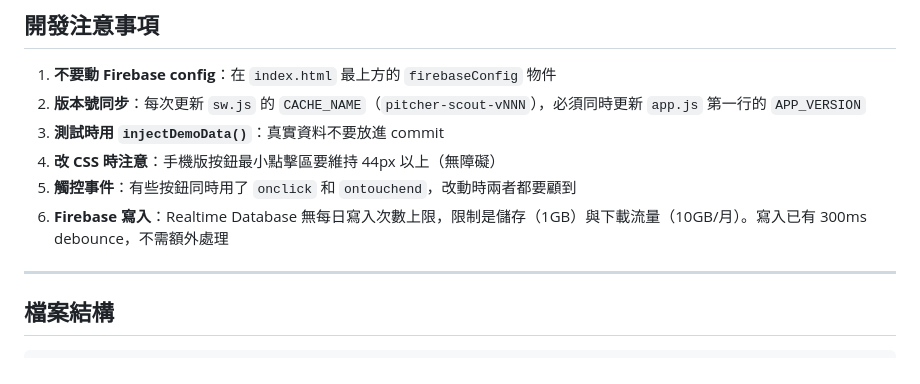
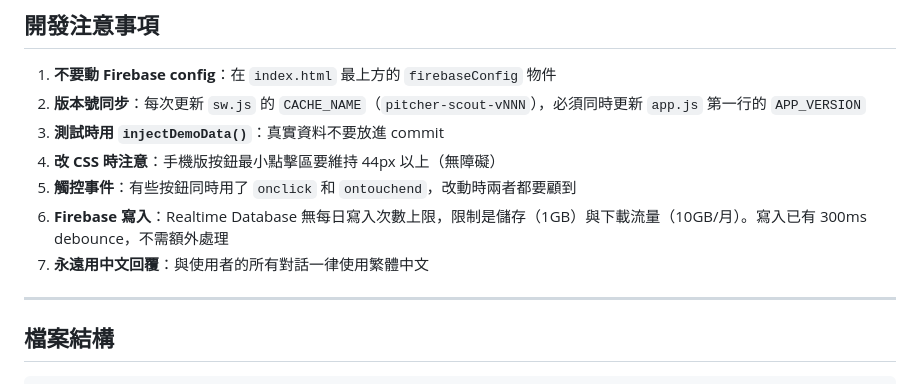
Before and after one commit to yungfanchi/pitcher-scout, a Markdown page: CLAUDE.md, the part around the change. Drawn GitHub-style.

Commit message:
docs: CLAUDE.md 新增第 7 點 — 永遠用中文回覆
Co-Authored-By: Claude Opus 4.8 <noreply@anthropic.com>

```diff
--- a/CLAUDE.md
+++ b/CLAUDE.md
@@ -289,6 +289,7 @@ teams/{teamCode}/
 4. **改 CSS 時注意**：手機版按鈕最小點擊區要維持 44px 以上（無障礙）
 5. **觸控事件**：有些按鈕同時用了 `onclick` 和 `ontouchend`，改動時兩者都要顧到
 6. **Firebase 寫入**：Realtime Database 無每日寫入次數上限，限制是儲存（1GB）與下載流量（10GB/月）。寫入已有 300ms debounce，不需額外處理
+7. **永遠用中文回覆**：與使用者的所有對話一律使用繁體中文
 
 ---
 
```
